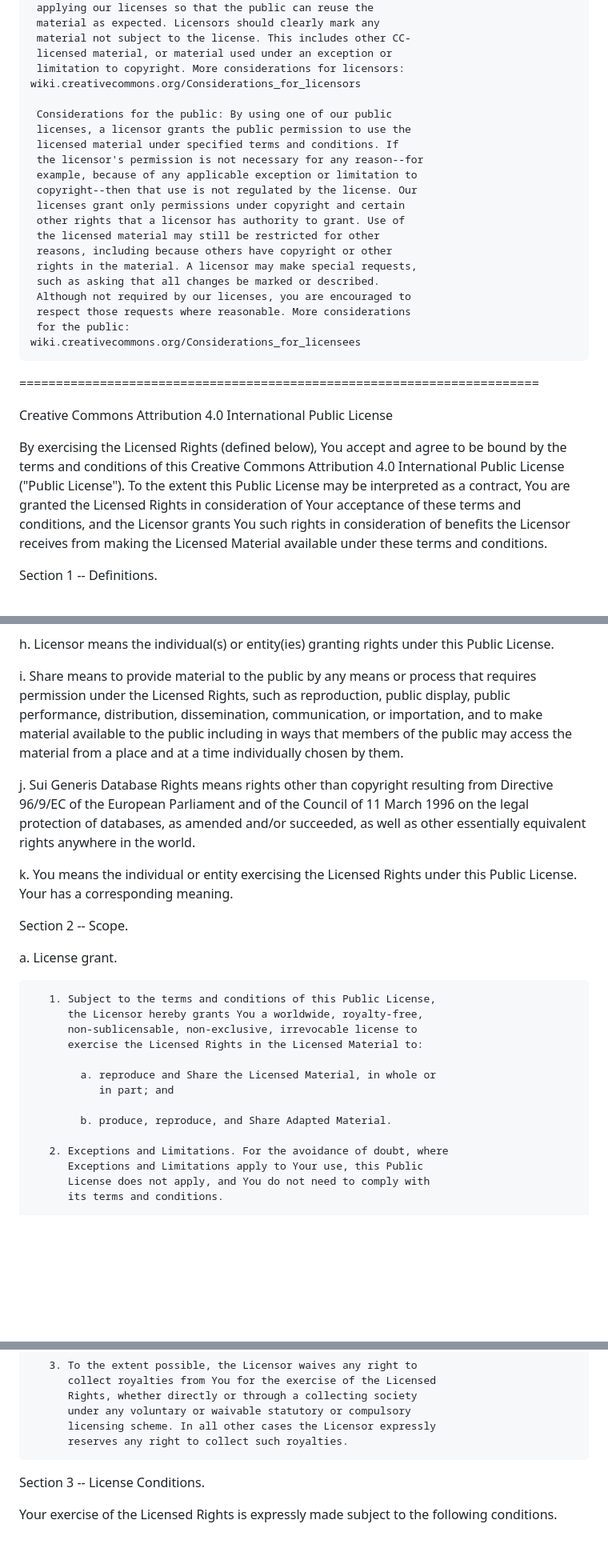
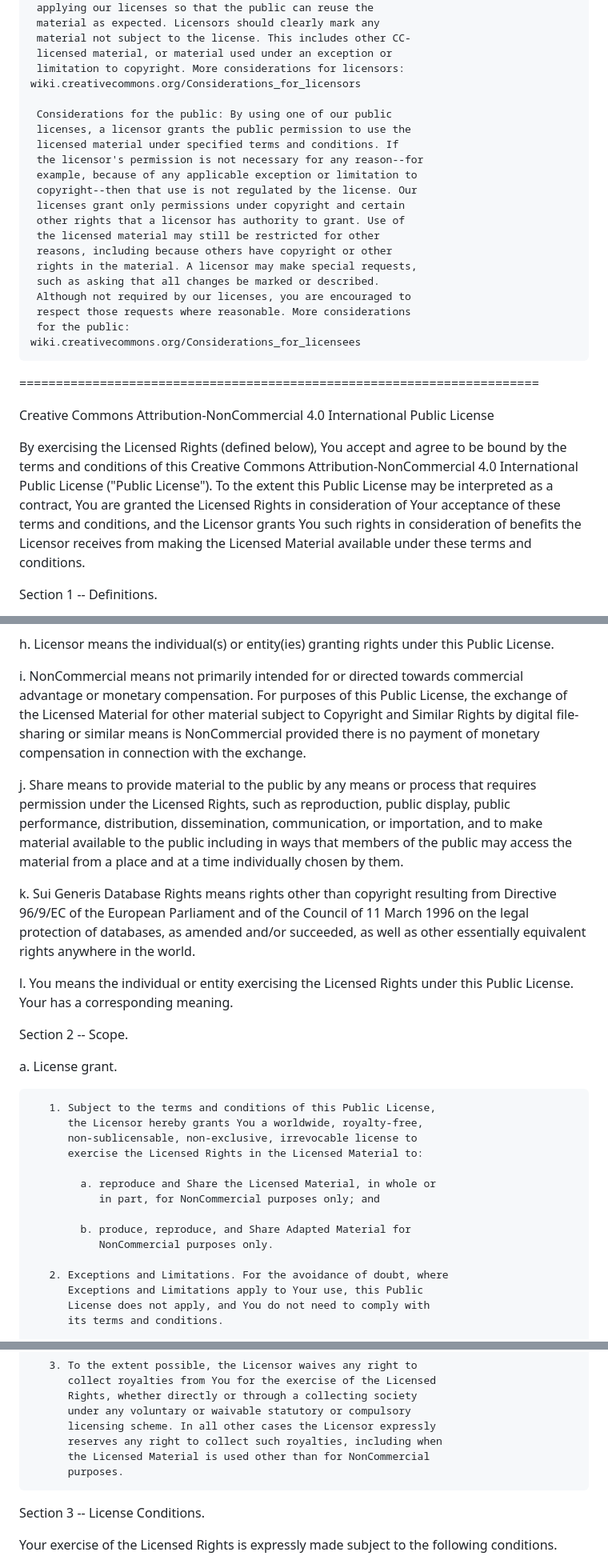
Before and after one commit to 360-info/report-airpollution-health, a Markdown page: LICENCE.md, 3 parts joined by grey strips. Shown at 80% size. Rendered like a GitHub page; blank space fills up the shorter version.

Commit message:
Update LICENCE.md to BY-NC

```diff
--- a/LICENCE.md
+++ b/LICENCE.md
@@ -33,7 +33,7 @@ exhaustive, and do not form part of our licenses.
      material not subject to the license. This includes other CC-
      licensed material, or material used under an exception or
      limitation to copyright. More considerations for licensors:
-	wiki.creativecommons.org/Considerations_for_licensors
+    wiki.creativecommons.org/Considerations_for_licensors
 
      Considerations for the public: By using one of our public
      licenses, a licensor grants the public permission to use the
@@ -50,20 +50,22 @@ exhaustive, and do not form part of our licenses.
      Although not required by our licenses, you are encouraged to
      respect those requests where reasonable. More considerations
      for the public:
-	wiki.creativecommons.org/Considerations_for_licensees
+    wiki.creativecommons.org/Considerations_for_licensees
 
 =======================================================================
 
-Creative Commons Attribution 4.0 International Public License
+Creative Commons Attribution-NonCommercial 4.0 International Public
+License
 
 By exercising the Licensed Rights (defined below), You accept and agree
 to be bound by the terms and conditions of this Creative Commons
-Attribution 4.0 International Public License ("Public License"). To the
-extent this Public License may be interpreted as a contract, You are
-granted the Licensed Rights in consideration of Your acceptance of
-these terms and conditions, and the Licensor grants You such rights in
-consideration of benefits the Licensor receives from making the
-Licensed Material available under these terms and conditions.
+Attribution-NonCommercial 4.0 International Public License ("Public
+License"). To the extent this Public License may be interpreted as a
+contract, You are granted the Licensed Rights in consideration of Your
+acceptance of these terms and conditions, and the Licensor grants You
+such rights in consideration of benefits the Licensor receives from
+making the Licensed Material available under these terms and
+conditions.
 
 
 Section 1 -- Definitions.
@@ -112,7 +113,15 @@ Section 1 -- Definitions.
   h. Licensor means the individual(s) or entity(ies) granting rights
      under this Public License.
 
-  i. Share means to provide material to the public by any means or
+  i. NonCommercial means not primarily intended for or directed towards
+     commercial advantage or monetary compensation. For purposes of
+     this Public License, the exchange of the Licensed Material for
+     other material subject to Copyright and Similar Rights by digital
+     file-sharing or similar means is NonCommercial provided there is
+     no payment of monetary compensation in connection with the
+     exchange.
+
+  j. Share means to provide material to the public by any means or
      process that requires permission under the Licensed Rights, such
      as reproduction, public display, public performance, distribution,
      dissemination, communication, or importation, and to make material
@@ -120,13 +129,13 @@ Section 1 -- Definitions.
      public may access the material from a place and at a time
      individually chosen by them.
 
-  j. Sui Generis Database Rights means rights other than copyright
+  k. Sui Generis Database Rights means rights other than copyright
      resulting from Directive 96/9/EC of the European Parliament and of
      the Council of 11 March 1996 on the legal protection of databases,
      as amended and/or succeeded, as well as other essentially
      equivalent rights anywhere in the world.
 
-  k. You means the individual or entity exercising the Licensed Rights
+  l. You means the individual or entity exercising the Licensed Rights
      under this Public License. Your has a corresponding meaning.
 
 
@@ -140,9 +149,10 @@ Section 2 -- Scope.
           exercise the Licensed Rights in the Licensed Material to:
 
             a. reproduce and Share the Licensed Material, in whole or
-               in part; and
+               in part, for NonCommercial purposes only; and
 
-            b. produce, reproduce, and Share Adapted Material.
+            b. produce, reproduce, and Share Adapted Material for
+               NonCommercial purposes only.
 
        2. Exceptions and Limitations. For the avoidance of doubt, where
           Exceptions and Limitations apply to Your use, this Public
@@ -204,7 +214,9 @@ Section 2 -- Scope.
           Rights, whether directly or through a collecting society
           under any voluntary or waivable statutory or compulsory
           licensing scheme. In all other cases the Licensor expressly
-          reserves any right to collect such royalties.
+          reserves any right to collect such royalties, including when
+          the Licensed Material is used other than for NonCommercial
+          purposes.
 
 
 Section 3 -- License Conditions.
```
Also changed, not shown: other parts of LICENCE.md (+3 -4 lines).
